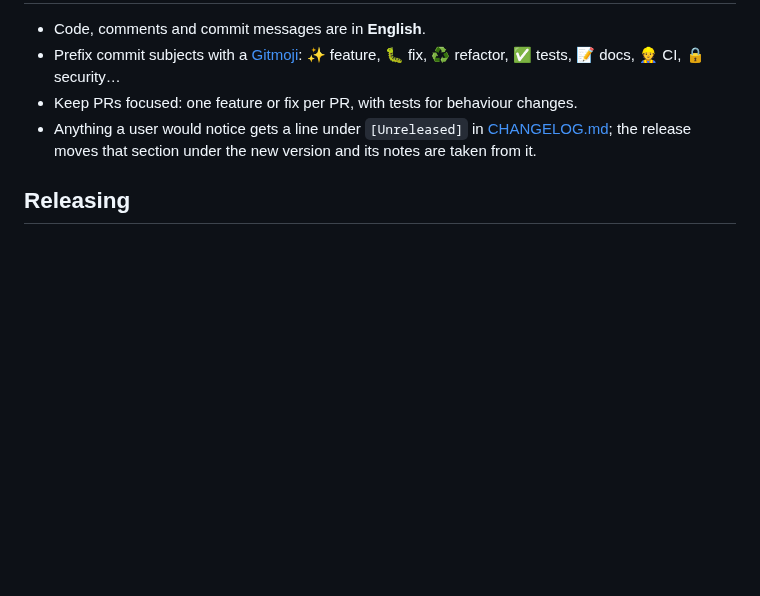
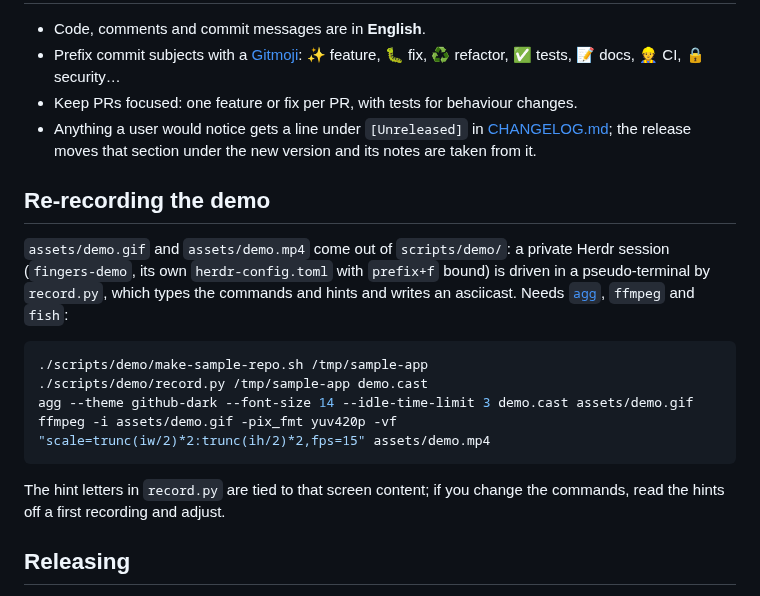
Before and after one commit to nathan-poncet/herdr-fingers, a Markdown page: CONTRIBUTING.md, the part around the change. GitHub-like rendering; blank space fills up the shorter version.

````diff
--- a/CONTRIBUTING.md
+++ b/CONTRIBUTING.md
@@ -93,6 +93,24 @@ TDD is the house style: write the failing test first.
   [CHANGELOG.md](CHANGELOG.md); the release moves that section under the
   new version and its notes are taken from it.
 
+## Re-recording the demo
+
+`assets/demo.gif` and `assets/demo.mp4` come out of `scripts/demo/`: a
+private Herdr session (`fingers-demo`, its own `herdr-config.toml` with
+`prefix+f` bound) is driven in a pseudo-terminal by `record.py`, which types
+the commands and hints and writes an asciicast. Needs
+[`agg`](https://github.com/asciinema/agg), `ffmpeg` and `fish`:
+
+```sh
+./scripts/demo/make-sample-repo.sh /tmp/sample-app
+./scripts/demo/record.py /tmp/sample-app demo.cast
+agg --theme github-dark --font-size 14 --idle-time-limit 3 demo.cast assets/demo.gif
+ffmpeg -i assets/demo.gif -pix_fmt yuv420p -vf "scale=trunc(iw/2)*2:trunc(ih/2)*2,fps=15" assets/demo.mp4
+```
+
+The hint letters in `record.py` are tied to that screen content; if you
+change the commands, read the hints off a first recording and adjust.
+
 ## Releasing
 
 1. Move the `[Unreleased]` entries under a new version heading in `CHANGELOG.md`.
````
Also changed, not shown: README.md (+2 -9 lines), assets/demo.gif (added), 7 other files.
